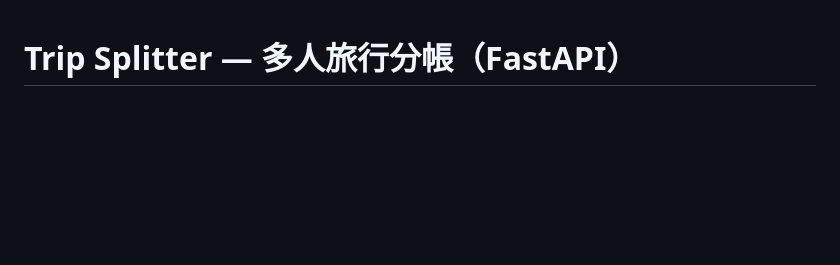
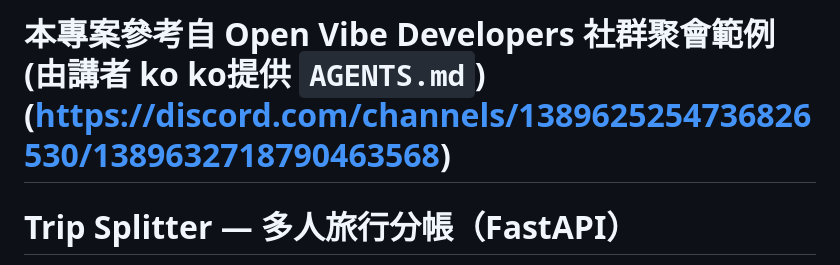
Before and after one commit to stuser/vibe_coding_tdd_exp, a Markdown page: README.md, the part around the change. Drawn GitHub-style; blank space fills up the shorter version.

```diff
--- a/README.md
+++ b/README.md
@@ -1,3 +1,5 @@
+# 本專案參考自 Open Vibe Developers 社群聚會範例(由講者 ko ko提供 `AGENTS.md`) (https://discord.com/channels/1389625254736826530/1389632718790463568)
+
 # Trip Splitter — 多人旅行分帳（FastAPI）
 
 以小步快跑的 TDD 與 Tidy First 原則打造的一頁式旅行分帳系統：支援多幣別換匯、部分參與分攤，並以最少轉帳筆數結清。
```
